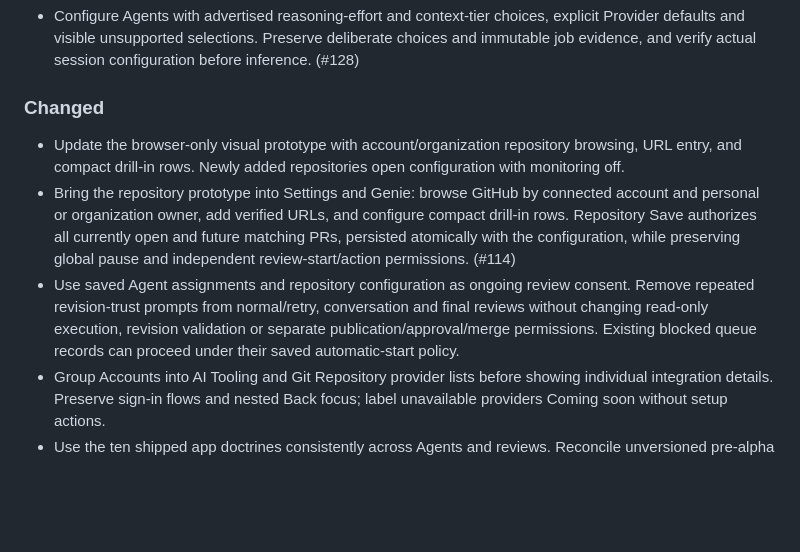
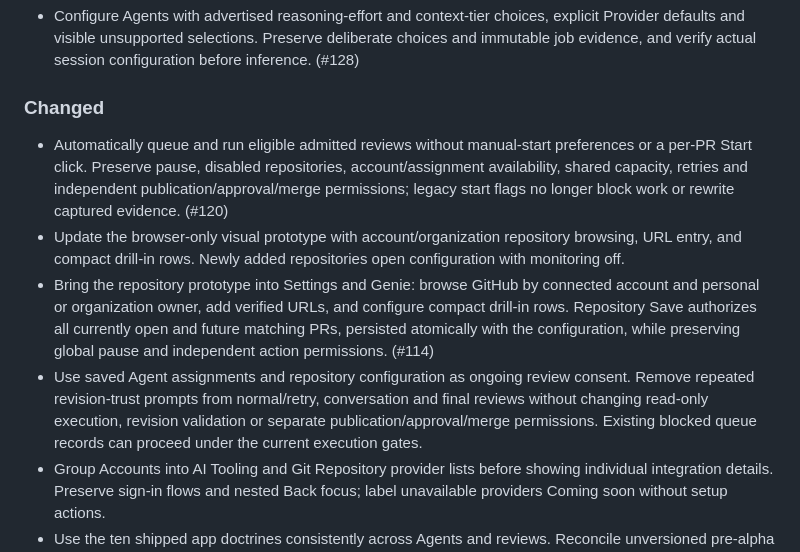
Before and after one commit to jdylanmc/pr-sniper, a Markdown page: CHANGELOG.md, the part around the change. GitHub-like rendering; blank space fills up the shorter version.

Commit message:
docs(changelog): record automatic eligible reviews

```diff
--- a/CHANGELOG.md
+++ b/CHANGELOG.md
@@ -14,6 +14,11 @@ Stable release tags use Semantic Versioning; see [release operations](docs/relea
 
 ### Changed
 
+- Automatically queue and run eligible admitted reviews without manual-start
+  preferences or a per-PR Start click. Preserve pause, disabled repositories,
+  account/assignment availability, shared capacity, retries and independent
+  publication/approval/merge permissions; legacy start flags no longer block
+  work or rewrite captured evidence. (#120)
 - Update the browser-only visual prototype with account/organization repository
   browsing, URL entry, and compact drill-in rows. Newly added repositories open
   configuration with monitoring off.
@@ -21,12 +26,12 @@ Stable release tags use Semantic Versioning; see [release operations](docs/relea
   connected account and personal or organization owner, add verified URLs, and
   configure compact drill-in rows. Repository Save authorizes all currently open
   and future matching PRs, persisted atomically with the configuration, while
-  preserving global pause and independent review-start/action permissions. (#114)
+  preserving global pause and independent action permissions. (#114)
 - Use saved Agent assignments and repository configuration as ongoing review
   consent. Remove repeated revision-trust prompts from normal/retry, conversation
   and final reviews without changing read-only execution, revision validation or
   separate publication/approval/merge permissions. Existing blocked queue records
-  can proceed under their saved automatic-start policy.
+  can proceed under the current execution gates.
 - Group Accounts into AI Tooling and Git Repository provider lists before
   showing individual integration details. Preserve sign-in flows and nested
   Back focus; label unavailable providers Coming soon without setup actions.
```
